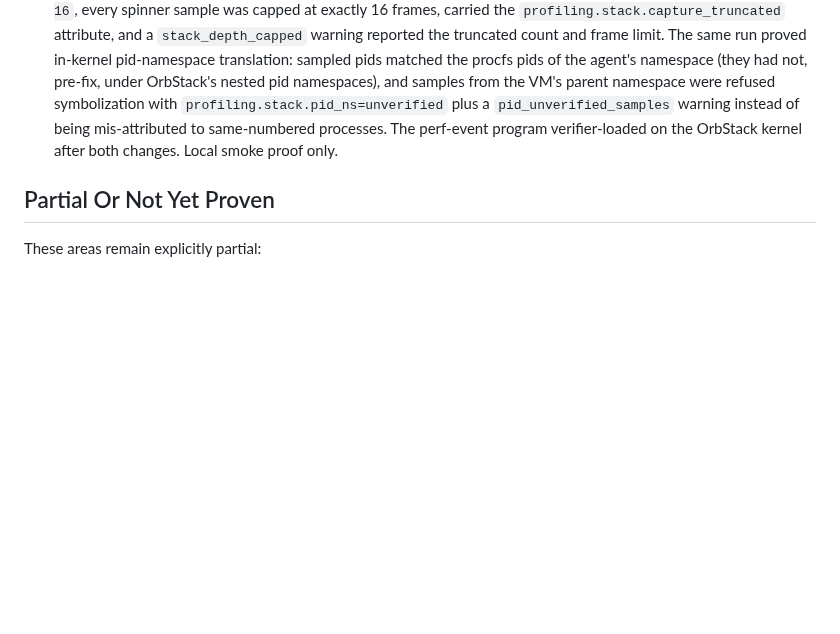
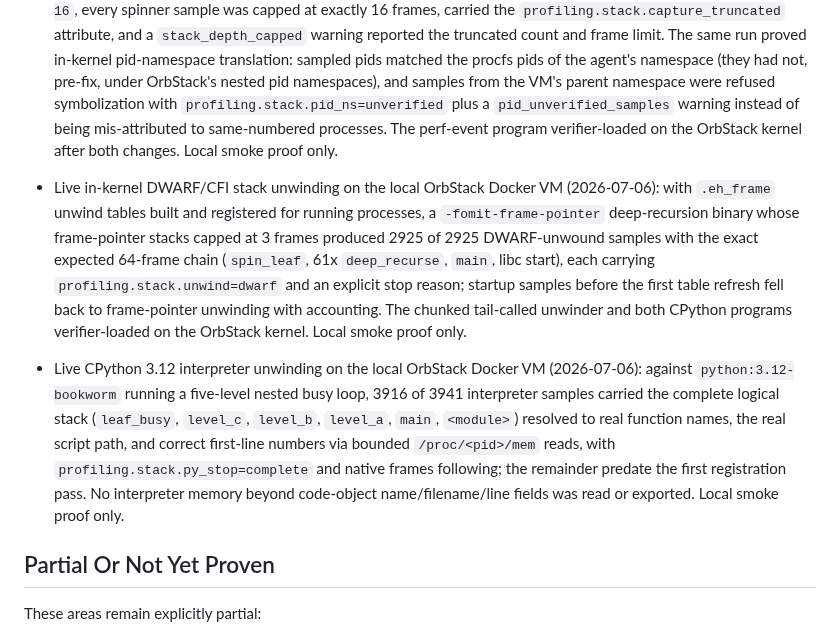
Before and after one commit to guaracloud/e-navigator, a Markdown page: documentation/proof-report.md, the part around the change. Drawn GitHub-style; blank space fills up the shorter version.

```diff
--- a/documentation/proof-report.md
+++ b/documentation/proof-report.md
@@ -313,6 +313,28 @@ Guarded Linux/Kubernetes runs have recorded these slices:
   perf-event program verifier-loaded on the OrbStack kernel after both
   changes. Local smoke proof only.
 
+- Live in-kernel DWARF/CFI stack unwinding on the local OrbStack Docker VM
+  (2026-07-06): with `.eh_frame` unwind tables built and registered for
+  running processes, a `-fomit-frame-pointer` deep-recursion binary whose
+  frame-pointer stacks capped at 3 frames produced 2925 of 2925
+  DWARF-unwound samples with the exact expected 64-frame chain
+  (`spin_leaf`, 61x `deep_recurse`, `main`, libc start), each carrying
+  `profiling.stack.unwind=dwarf` and an explicit stop reason; startup
+  samples before the first table refresh fell back to frame-pointer
+  unwinding with accounting. The chunked tail-called unwinder and both
+  CPython programs verifier-loaded on the OrbStack kernel. Local smoke
+  proof only.
+- Live CPython 3.12 interpreter unwinding on the local OrbStack Docker VM
+  (2026-07-06): against `python:3.12-bookworm` running a five-level nested
+  busy loop, 3916 of 3941 interpreter samples carried the complete logical
+  stack (`leaf_busy`, `level_c`, `level_b`, `level_a`, `main`,
+  `<module>`) resolved to real function names, the real script path, and
+  correct first-line numbers via bounded `/proc/<pid>/mem` reads, with
+  `profiling.stack.py_stop=complete` and native frames following; the
+  remainder predate the first registration pass. No interpreter memory
+  beyond code-object name/filename/line fields was read or exported.
+  Local smoke proof only.
+
 ## Partial Or Not Yet Proven
 
 These areas remain explicitly partial:
```
Also changed, not shown: documentation/boundaries.md (+17 -7 lines), documentation/capabilities.md (+2 -2 lines).
